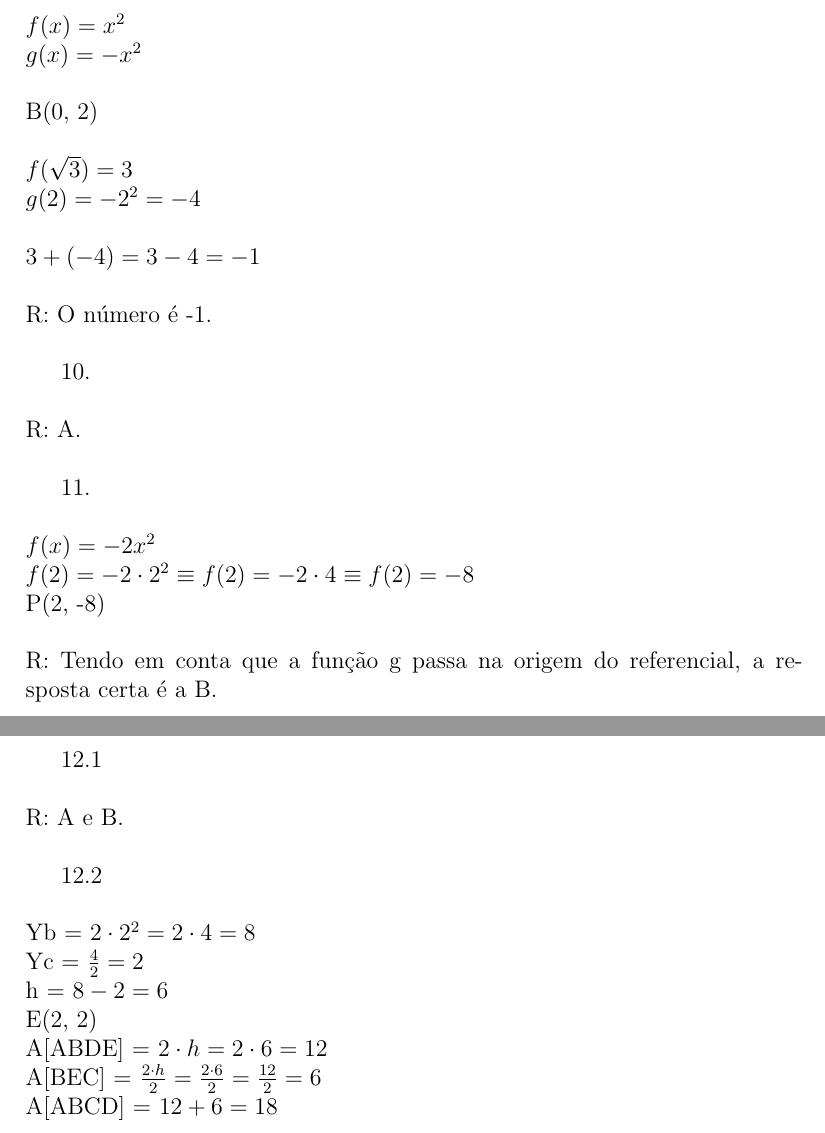
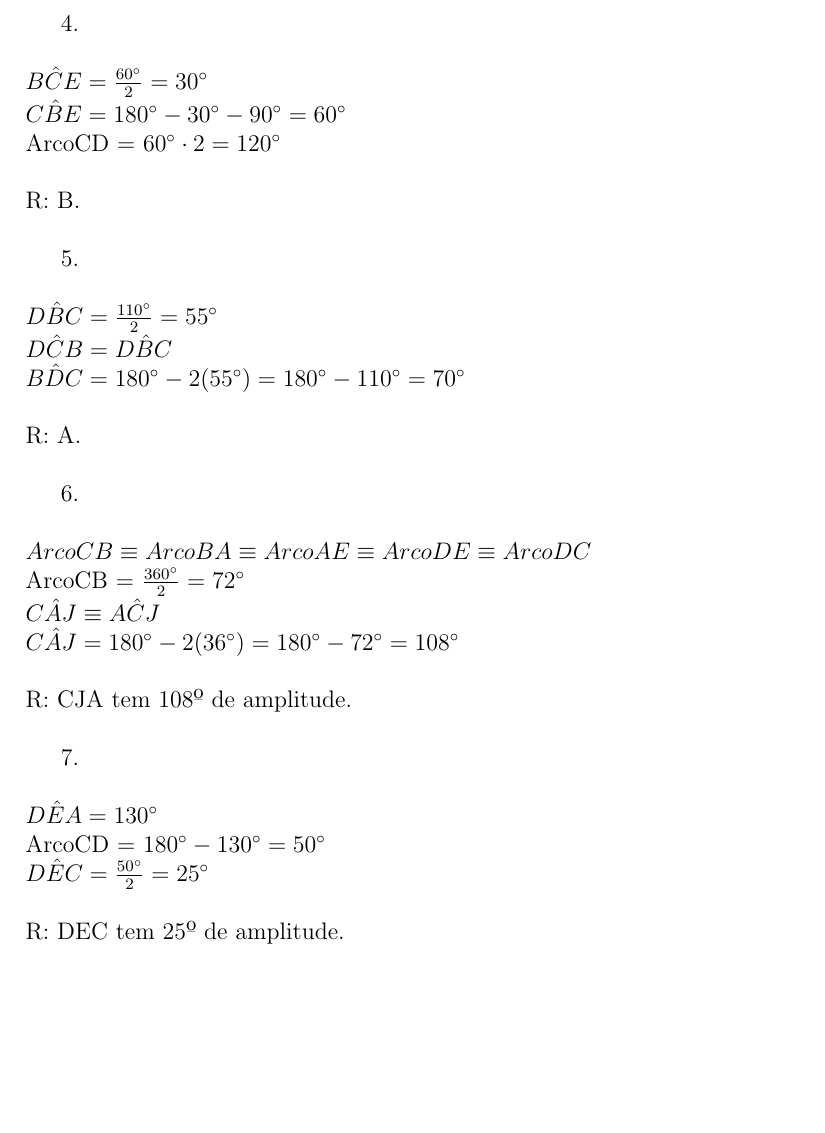
Before and after one commit to tompereira09/Ficha-Circunfer-ncia, a LaTeX document (main.tex): two parts of pages 4 and 5 of 5 before the commit and part of page 2 of 2 after it, the two joined at a grey line, cut at the place of the change, the shorter picture padded with empty space. Compiled offline with pdfLaTeX.

Commit message:
Add files via upload

```diff
--- a/main.tex
+++ b/main.tex
@@ -19,2 +33,11 @@ $24=a4^2\equiv24=16a\equiv16a=24\equiv a=\frac{24}{16}\equiv a=\frac{3}{2}$\\\\
+4.\\\\
+$B\hat{C}E=\frac{60^{\circ}}{2}=30^{\circ}$\\
+$C\hat{B}E=180^{\circ}-30^{\circ}-90^{\circ}=60^{\circ}$\\
+ArcoCD = $60^{\circ}\cdot2=120^{\circ}$\\\\
 R: B.\\
 
+5.\\\\
+$D\hat{B}C=\frac{110^{\circ}}{2}=55^{\circ}$\\
+$D\hat{C}B=D\hat{B}C$\\
+$B\hat{D}C=180^{\circ}-2(55^{\circ})=180^{\circ}-110^{\circ}=70^{\circ}$\\\\
+R: A.\\
@@ -44,2 +44,7 @@ R: C.\\
 
 6.\\\\
+$ArcoCB \equiv ArcoBA \equiv ArcoAE \equiv ArcoDE \equiv ArcoDC$\\
+ArcoCB = $\frac{360^{\circ}}{2}=72^{\circ}$\\
+$C\hat{A}J \equiv A\hat{C}J$\\
+$C\hat{A}J=180^{\circ}-2(36^{\circ})=180^{\circ}-72^{\circ}=108^{\circ}$\\\\
+R: CJA tem 108º de amplitude.\\
@@ -83,40 +53,7 @@ R: A área do trapézio ABCO mede 24 unidades.\\\\\\
-$f(x)=x^2$\\
-$g(x)=-x^2$\\\\
-B(0, 2)\\\\
-$f(\sqrt{3})=3$\\
-$g(2)=-2^2=-4$\\\\
-$3+(-4)=3-4=-1$\\\\
-R: O número é -1.\\
-
-
-10.\\\\
-R: A.\\
-
-11.\\\\
-$f(x)=-2x^2$\\
-$f(2)=-2\cdot2^2\equiv f(2)=-2\cdot4\equiv f(2)=-8$\\
-P(2, -8)\\\\
-R: Tendo em conta que a função g passa na origem do referencial, a resposta certa é a B.\\\\\\\\\\\\\\\\\\\\\\
-
-12.1\\\\
-R: A e B.\\
-
-12.2\\\\
-Yb = $2\cdot2^2=2\cdot4=8$\\
-Yc = $\frac{4}{2}=2$\\
-h = $8-2=6$\\
-E(2, 2)\\
-A[ABDE] = $2\cdot h=2\cdot6=12$\\
-A[BEC] = $\frac{2\cdot h}{2}=\frac{2\cdot6}{2}=\frac{12}{2}=6$\\
-A[ABCD] = $12+6=18$\\
-
-
-
-
-
-
-
-
+$D\hat{E}A=130^{\circ}$\\
+ArcoCD  = $180^{\circ}-130^{\circ}=50^{\circ}$\\
+$D\hat{E}C=\frac{50^{\circ}}{2}=25^{\circ}$\\\\
+R: DEC tem 25º de amplitude.
 
 
 
```
Also changed, not shown: main.pdf, main.tex (84 more changed lines).
